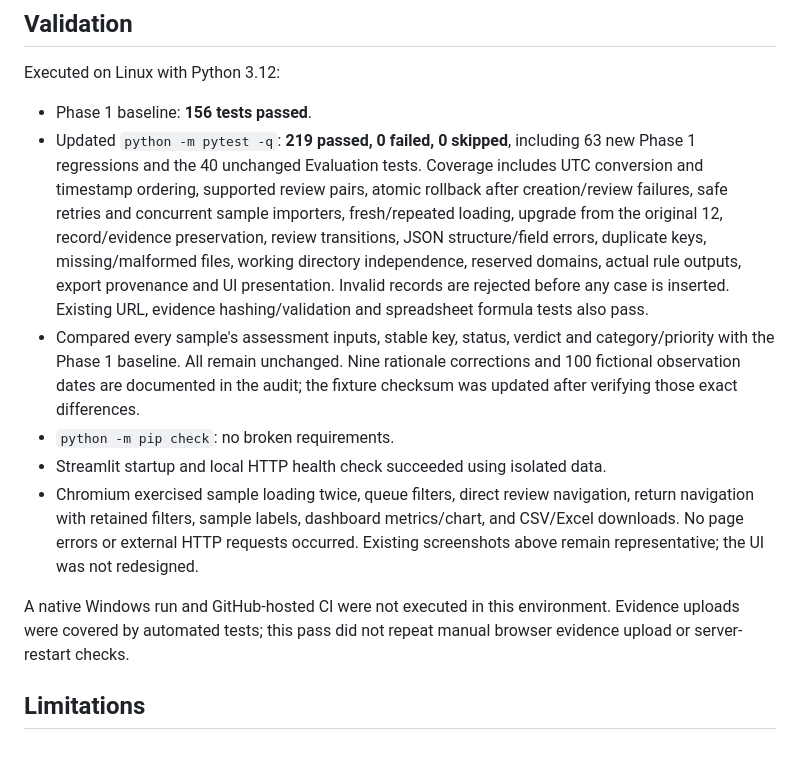
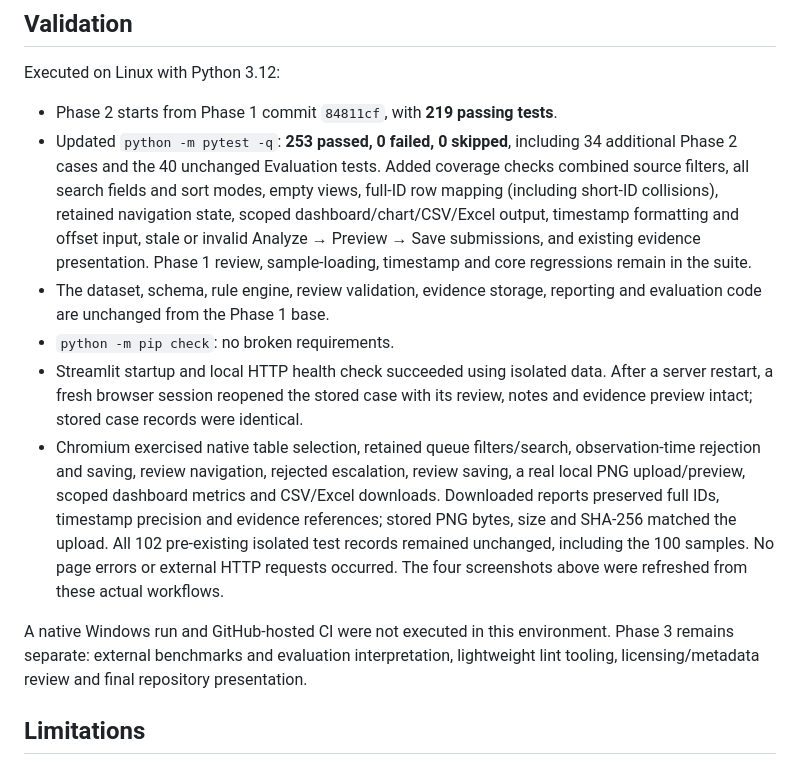
Before and after one commit to strltP/digital-risk-triage, a Markdown page: README.md, the part around one of its changes. Rendered like a GitHub page.

```diff
--- a/README.md
+++ b/README.md
@@ -254,31 +278,33 @@ official dataset download was unavailable in the development environment.
 
 Executed on Linux with Python 3.12:
 
-- Phase 1 baseline: **156 tests passed**.
-- Updated `python -m pytest -q`: **219 passed, 0 failed, 0 skipped**, including
-  63 new Phase 1 regressions and the 40 unchanged Evaluation tests. Coverage includes
-  UTC conversion and timestamp ordering, supported review pairs, atomic rollback
-  after creation/review failures, safe retries and concurrent sample importers,
-  fresh/repeated loading, upgrade from the original 12, record/evidence preservation,
-  review transitions,
-  JSON structure/field errors, duplicate keys, missing/malformed files, working
-  directory independence, reserved domains, actual rule outputs, export provenance
-  and UI presentation. Invalid records are rejected before any case is inserted.
-  Existing URL, evidence hashing/validation and spreadsheet formula tests also pass.
-- Compared every sample's assessment inputs, stable key, status, verdict and
-  category/priority with the Phase 1 baseline. All remain unchanged. Nine rationale
-  corrections and 100 fictional observation dates are documented in the audit;
-  the fixture checksum was updated after verifying those exact differences.
+- Phase 2 starts from Phase 1 commit `84811cf`, with **219 passing tests**.
+- Updated `python -m pytest -q`: **253 passed, 0 failed, 0 skipped**, including
+  34 additional Phase 2 cases and the 40 unchanged Evaluation tests. Added coverage
+  checks combined source filters, all search fields and sort modes, empty views,
+  full-ID row mapping (including short-ID collisions), retained navigation state,
+  scoped dashboard/chart/CSV/Excel output, timestamp formatting and offset input,
+  stale or invalid Analyze → Preview → Save submissions, and existing evidence
+  presentation. Phase 1 review, sample-loading, timestamp and core regressions
+  remain in the suite.
+- The dataset, schema, rule engine, review validation, evidence storage, reporting
+  and evaluation code are unchanged from the Phase 1 base.
 - `python -m pip check`: no broken requirements.
 - Streamlit startup and local HTTP health check succeeded using isolated data.
-- Chromium exercised sample loading twice, queue filters, direct review navigation,
-  return navigation with retained filters, sample labels, dashboard metrics/chart,
-  and CSV/Excel downloads. No page errors or external HTTP requests occurred.
-  Existing screenshots above remain representative; the UI was not redesigned.
+  After a server restart, a fresh browser session reopened the stored case with
+  its review, notes and evidence preview intact; stored case records were identical.
+- Chromium exercised native table selection, retained queue filters/search,
+  observation-time rejection and saving, review navigation, rejected escalation,
+  review saving, a real local PNG upload/preview, scoped dashboard metrics and
+  CSV/Excel downloads. Downloaded reports preserved full IDs, timestamp precision
+  and evidence references; stored PNG bytes, size and SHA-256 matched the upload.
+  All 102 pre-existing isolated test records remained unchanged, including the
+  100 samples. No page errors or external HTTP requests occurred. The four
+  screenshots above were refreshed from these actual workflows.
 
 A native Windows run and GitHub-hosted CI were not executed in this environment.
-Evidence uploads were covered by automated tests; this pass did not repeat manual
-browser evidence upload or server-restart checks.
+Phase 3 remains separate: external benchmarks and evaluation interpretation,
+lightweight lint tooling, licensing/metadata review and final repository presentation.
 
 ## Limitations
 
```
Also changed, not shown: other parts of README.md (+45 -21 lines), docs/screenshots/case-queue.png, docs/screenshots/case-review.png, docs/screenshots/dashboard-reports.png, docs/screenshots/new-investigation.png, 4 other files.
